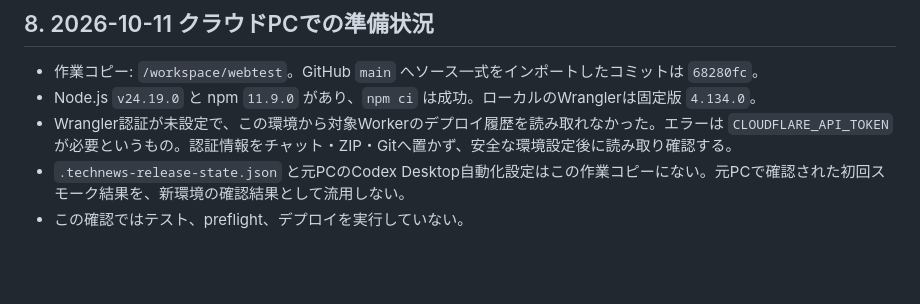
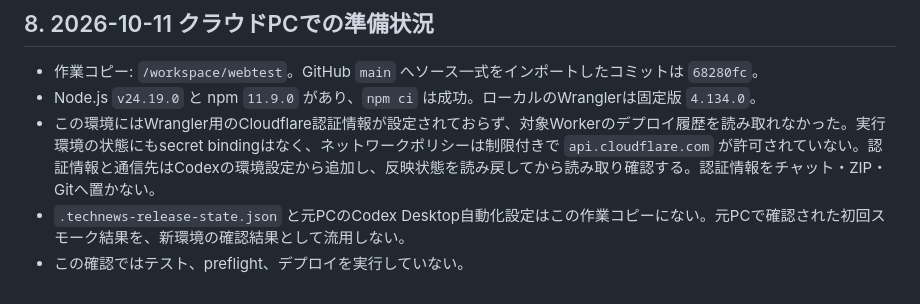
Before and after one commit to gocchan1973/webtest, a Markdown page: docs/運用書.md, the part around the change. GitHub-like rendering; blank space fills up the shorter version.

Commit message:
Record cloud environment readiness

```diff
--- a/docs/運用書.md
+++ b/docs/運用書.md
@@ -110,6 +110,6 @@ git diff --check
 
 - 作業コピー: `/workspace/webtest`。GitHub `main` へソース一式をインポートしたコミットは `68280fc`。
 - Node.js `v24.19.0` と npm `11.9.0` があり、`npm ci` は成功。ローカルのWranglerは固定版 `4.134.0`。
-- Wrangler認証が未設定で、この環境から対象Workerのデプロイ履歴を読み取れなかった。エラーは `CLOUDFLARE_API_TOKEN` が必要というもの。認証情報をチャット・ZIP・Gitへ置かず、安全な環境設定後に読み取り確認する。
+- この環境にはWrangler用のCloudflare認証情報が設定されておらず、対象Workerのデプロイ履歴を読み取れなかった。実行環境の状態にもsecret bindingはなく、ネットワークポリシーは制限付きで `api.cloudflare.com` が許可されていない。認証情報と通信先はCodexの環境設定から追加し、反映状態を読み戻してから読み取り確認する。認証情報をチャット・ZIP・Gitへ置かない。
 - `.technews-release-state.json` と元PCのCodex Desktop自動化設定はこの作業コピーにない。元PCで確認された初回スモーク結果を、新環境の確認結果として流用しない。
 - この確認ではテスト、preflight、デプロイを実行していない。
```
